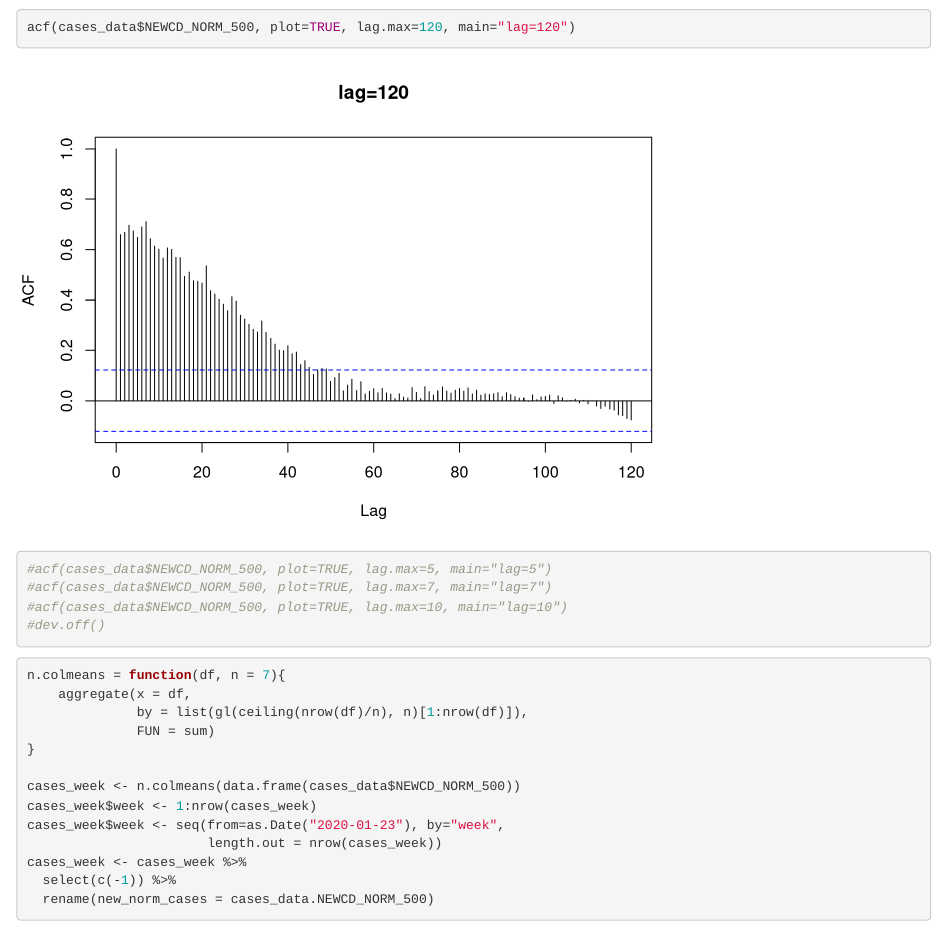
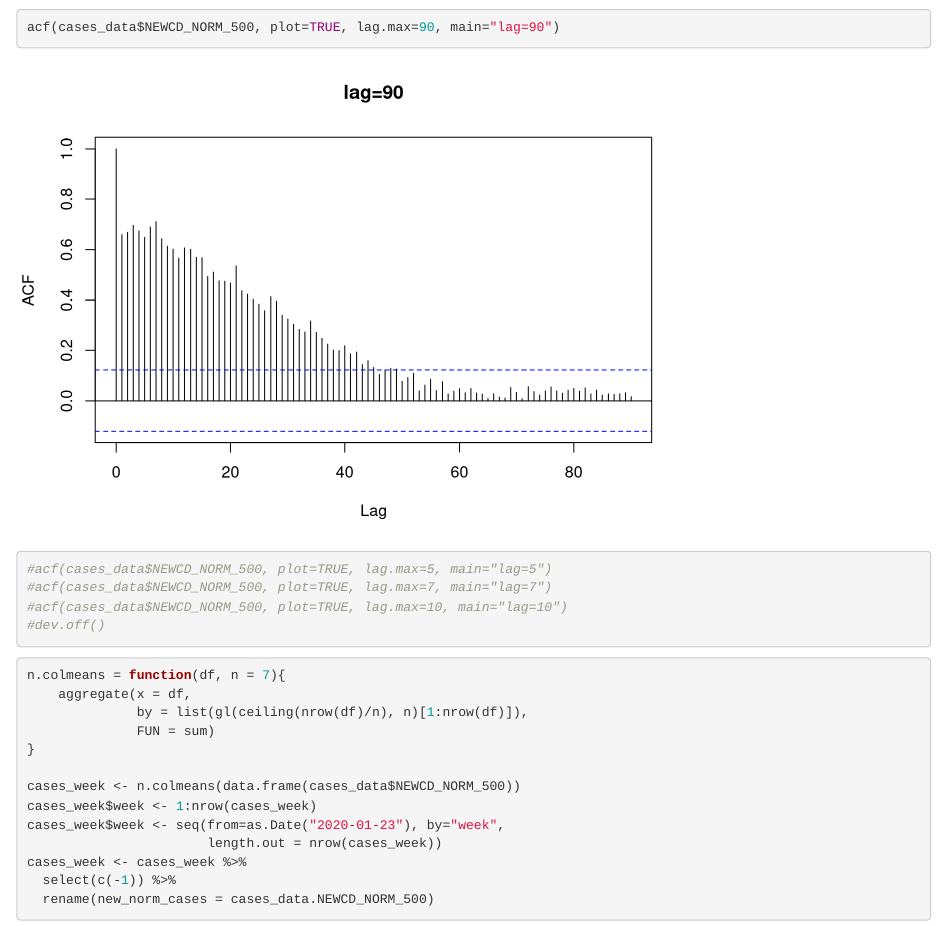
Before and after one commit to alfaevc/COVID-stats-research, an R Markdown document (src/week_7_time_series_update.Rmd): the page in a window 1100 px wide, from 2810 px down. Rendered offline with R 4.5, knitr and Pandoc, with nearby package versions; some code elsewhere in the file could not run offline.

Commit message:
update week 7

```diff
--- a/src/week_7_time_series_update.Rmd
+++ b/src/week_7_time_series_update.Rmd
@@ -47,7 +47,7 @@ ggplot(data.frame(cases_data), aes(DATE, NEWCD_NORM_500)) +
   #invisible(lapply(plot_lst, print))
 acf(cases_data$NEWCD_NORM_500, plot=TRUE, lag.max=30, main="lag=30")
 acf(cases_data$NEWCD_NORM_500, plot=TRUE, lag.max=60, main="lag=60")
-acf(cases_data$NEWCD_NORM_500, plot=TRUE, lag.max=120, main="lag=120")
+acf(cases_data$NEWCD_NORM_500, plot=TRUE, lag.max=90, main="lag=90")
 #acf(cases_data$NEWCD_NORM_500, plot=TRUE, lag.max=5, main="lag=5")
 #acf(cases_data$NEWCD_NORM_500, plot=TRUE, lag.max=7, main="lag=7")
 #acf(cases_data$NEWCD_NORM_500, plot=TRUE, lag.max=10, main="lag=10")
```
